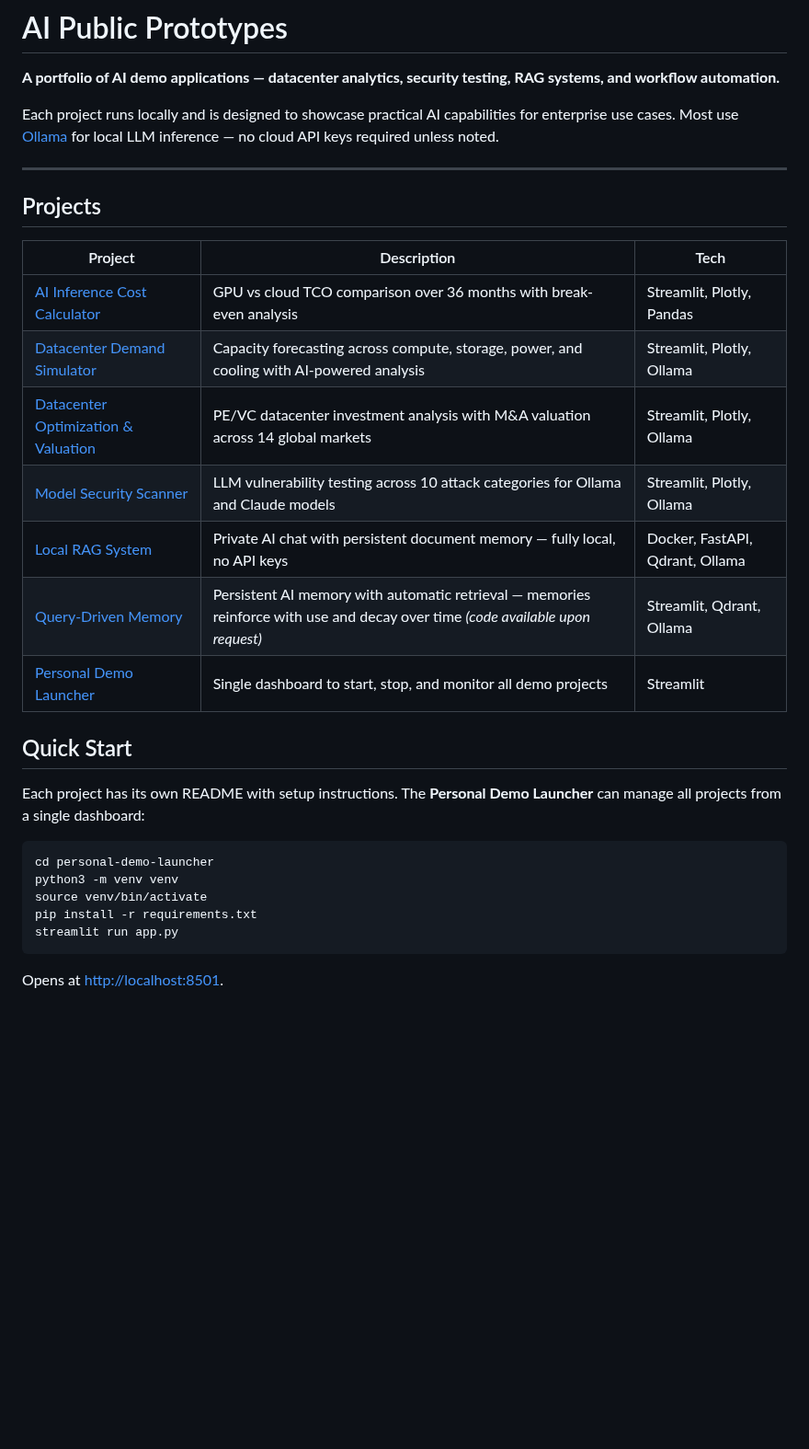
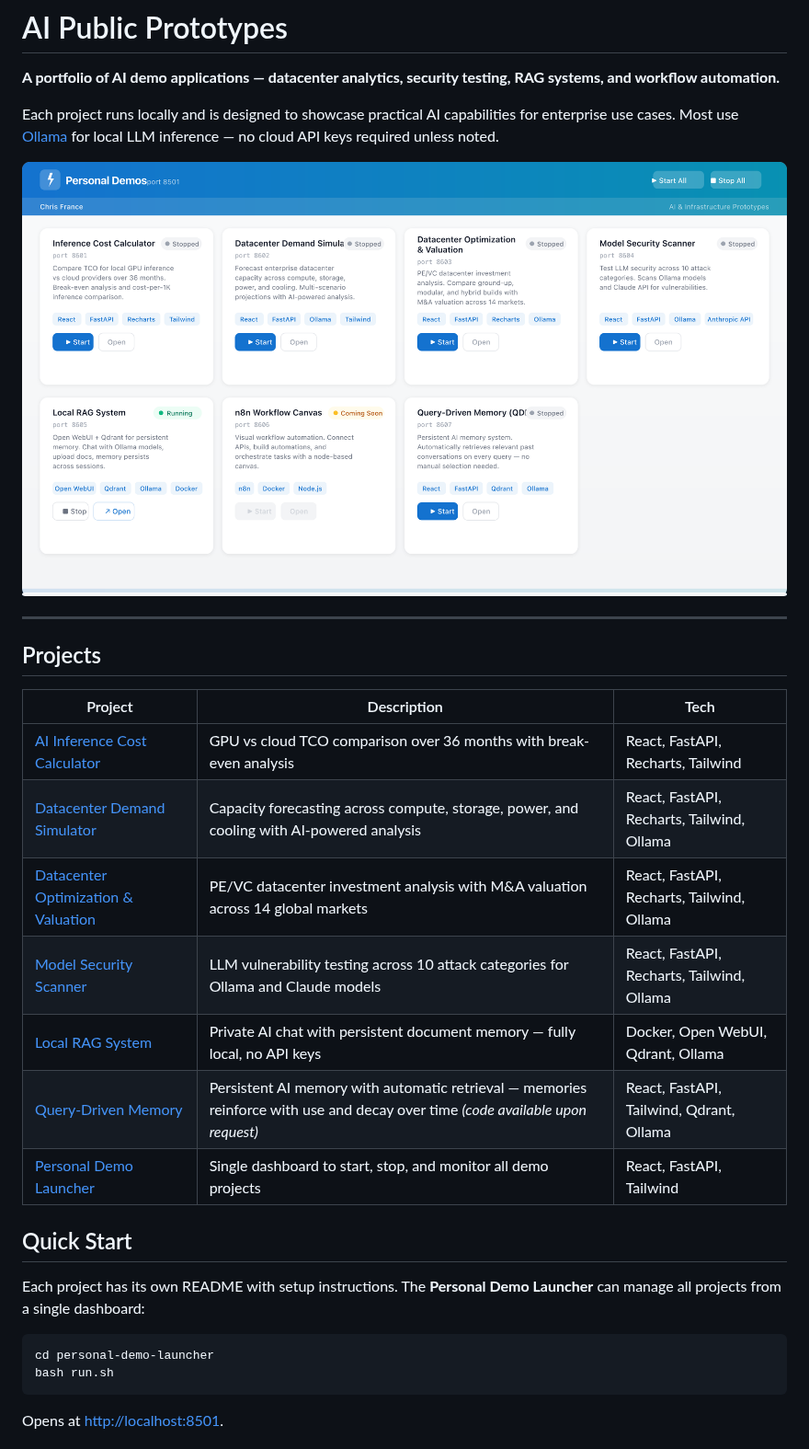
Before and after one commit to chris-france/AI_Public_Prototypes, a Markdown page: README.md, the part around the change. Shown at 92% size. GitHub-like rendering; pictures changed too: demo-launcher.png (added); blank space fills up the shorter version.

Commit message:
Add new demo launcher screenshot and update README for React retool
Co-Authored-By: Claude Opus 4.6 <noreply@anthropic.com>

````diff
--- a/README.md
+++ b/README.md
@@ -3,6 +3,8 @@
 **A portfolio of AI demo applications — datacenter analytics, security testing, RAG systems, and workflow automation.**
 
 Each project runs locally and is designed to showcase practical AI capabilities for enterprise use cases. Most use [Ollama](https://ollama.ai) for local LLM inference — no cloud API keys required unless noted.
+
+![Personal Demo Launcher](demo-launcher.png)
 
 ---
 
@@ -10,13 +12,13 @@ Each project runs locally and is designed to showcase practical AI capabilities
 
 | Project | Description | Tech |
 |---------|-------------|------|
-| [AI Inference Cost Calculator](ai-inference-cost-calculator/) | GPU vs cloud TCO comparison over 36 months with break-even analysis | Streamlit, Plotly, Pandas |
-| [Datacenter Demand Simulator](datacenter-demand-simulator/) | Capacity forecasting across compute, storage, power, and cooling with AI-powered analysis | Streamlit, Plotly, Ollama |
-| [Datacenter Optimization & Valuation](datacenter-optimization-valuation/) | PE/VC datacenter investment analysis with M&A valuation across 14 global markets | Streamlit, Plotly, Ollama |
-| [Model Security Scanner](model-security-scanner/) | LLM vulnerability testing across 10 attack categories for Ollama and Claude models | Streamlit, Plotly, Ollama |
-| [Local RAG System](local-rag-system/) | Private AI chat with persistent document memory — fully local, no API keys | Docker, FastAPI, Qdrant, Ollama |
-| [Query-Driven Memory](query-driven-memory/) | Persistent AI memory with automatic retrieval — memories reinforce with use and decay over time *(code available upon request)* | Streamlit, Qdrant, Ollama |
-| [Personal Demo Launcher](personal-demo-launcher/) | Single dashboard to start, stop, and monitor all demo projects | Streamlit |
+| [AI Inference Cost Calculator](ai-inference-cost-calculator/) | GPU vs cloud TCO comparison over 36 months with break-even analysis | React, FastAPI, Recharts, Tailwind |
+| [Datacenter Demand Simulator](datacenter-demand-simulator/) | Capacity forecasting across compute, storage, power, and cooling with AI-powered analysis | React, FastAPI, Recharts, Tailwind, Ollama |
+| [Datacenter Optimization & Valuation](datacenter-optimization-valuation/) | PE/VC datacenter investment analysis with M&A valuation across 14 global markets | React, FastAPI, Recharts, Tailwind, Ollama |
+| [Model Security Scanner](model-security-scanner/) | LLM vulnerability testing across 10 attack categories for Ollama and Claude models | React, FastAPI, Recharts, Tailwind, Ollama |
+| [Local RAG System](local-rag-system/) | Private AI chat with persistent document memory — fully local, no API keys | Docker, Open WebUI, Qdrant, Ollama |
+| [Query-Driven Memory](query-driven-memory/) | Persistent AI memory with automatic retrieval — memories reinforce with use and decay over time *(code available upon request)* | React, FastAPI, Tailwind, Qdrant, Ollama |
+| [Personal Demo Launcher](personal-demo-launcher/) | Single dashboard to start, stop, and monitor all demo projects | React, FastAPI, Tailwind |
 
 ## Quick Start
 
@@ -24,10 +26,7 @@ Each project has its own README with setup instructions. The **Personal Demo Lau
 
 ```bash
 cd personal-demo-launcher
-python3 -m venv venv
-source venv/bin/activate
-pip install -r requirements.txt
-streamlit run app.py
+bash run.sh
 ```
 
 Opens at [http://localhost:8501](http://localhost:8501).
````
